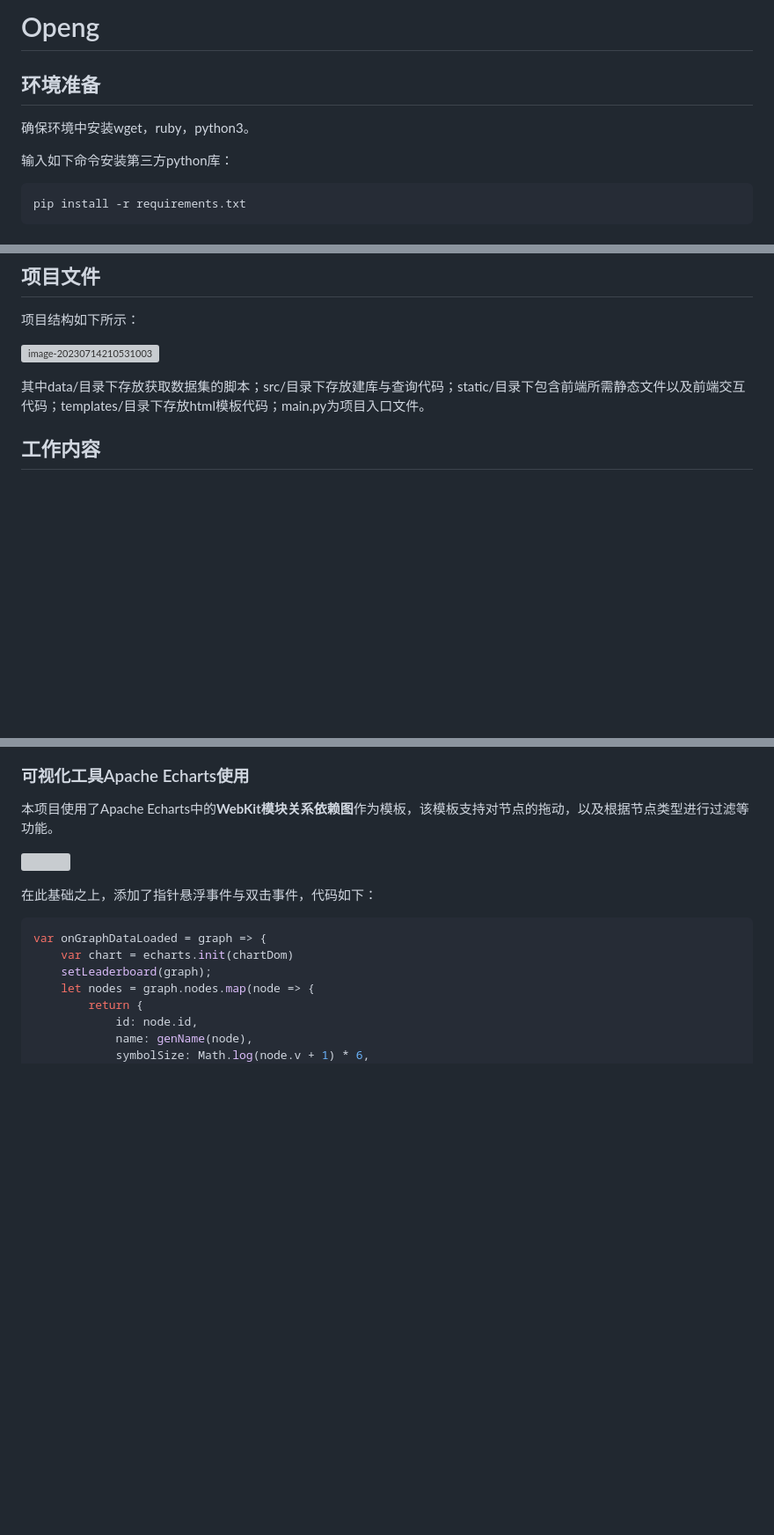
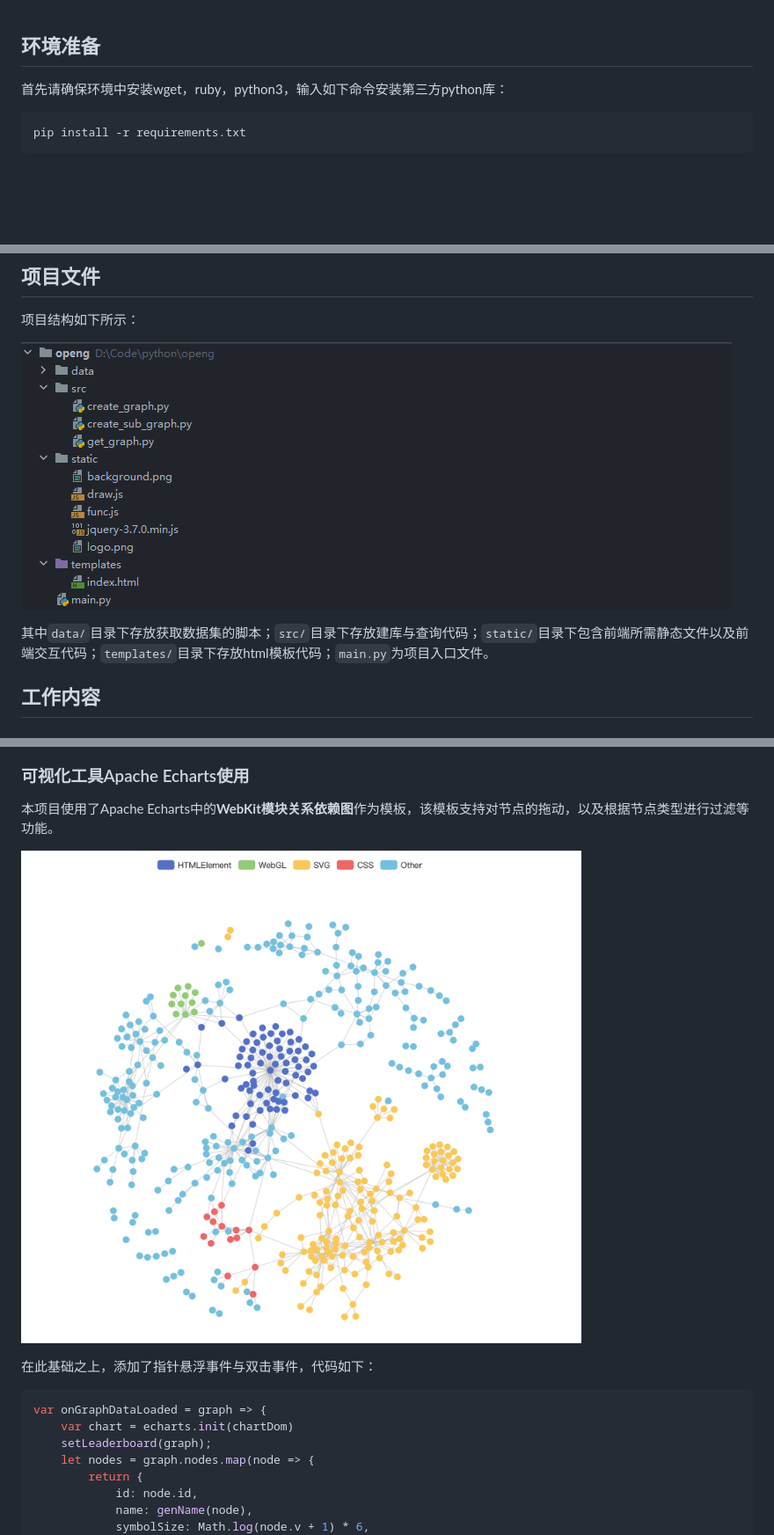
Before and after one commit to iWYZ-666/openg, a Markdown page: README.md, 3 parts joined by grey strips. Shown: that part at 88% size. Rendered like a GitHub page; blank space fills up the shorter version; grey boxes are pictures that could not be loaded.

```diff
--- a/README.md
+++ b/README.md
@@ -1,10 +1,6 @@
-# Openg
-
 ## 环境准备
 
-确保环境中安装wget，ruby，python3。
-
-输入如下命令安装第三方python库：
+首先请确保环境中安装wget，ruby，python3，输入如下命令安装第三方python库：
 
 ~~~bash
 pip install -r requirements.txt
@@ -79,9 +76,9 @@ python main.py
 
 项目结构如下所示：
 
-![image-20230714210531003](/Users/liuyushi/Desktop/开源期末改/报告/image-20230714210531003.png)
+![](https://github.com/iWYZ-666/openg/blob/main/img/directory.png?raw=true)
 
-其中data/目录下存放获取数据集的脚本；src/目录下存放建库与查询代码；static/目录下包含前端所需静态文件以及前端交互代码；templates/目录下存放html模板代码；main.py为项目入口文件。
+其中`data/`目录下存放获取数据集的脚本；`src/`目录下存放建库与查询代码；`static/`目录下包含前端所需静态文件以及前端交互代码；`templates/`目录下存放html模板代码；`main.py`为项目入口文件。
 
 ## 工作内容
 
@@ -145,7 +142,7 @@ def get_graph(name, year, month):
 
 本项目使用了Apache Echarts中的**WebKit模块关系依赖图**作为模板，该模板支持对节点的拖动，以及根据节点类型进行过滤等功能。
 
-![](/Users/liuyushi/Desktop/归档/开源课程期末项目/开源期末改/报告/l.png)
+![](https://github.com/iWYZ-666/openg/blob/main/img/pic1.png?raw=true)
 
 在此基础之上，添加了指针悬浮事件与双击事件，代码如下：
 
```
Also changed, not shown: other parts of README.md (+5 -4 lines).
